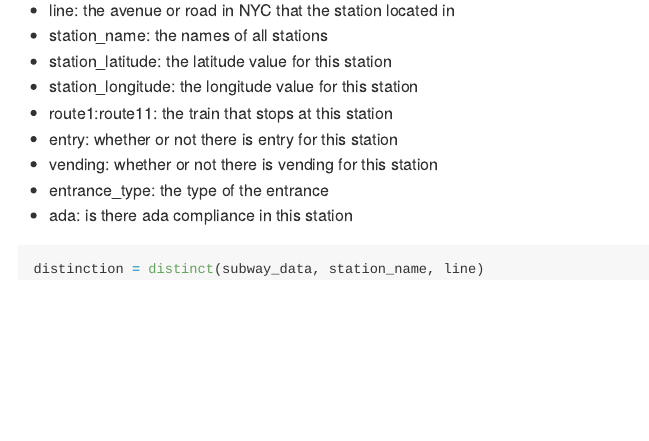
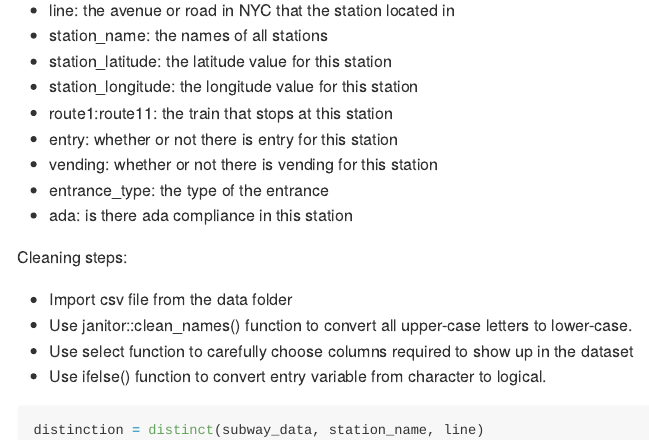
Before and after one commit to qiqipower029/p8105_HW2_jt3098, an R Markdown document (p8105_HW2_jt3098.Rmd): the page in a window 1100 px wide, from 680 px down. Rendered offline with R 4.5, knitr and Pandoc, with nearby package versions; long lines of code are wrapped; column names are cleaned by a stand-in for the janitor package.

Commit message:
cleaning steps added

````diff
--- a/p8105_HW2_jt3098.Rmd
+++ b/p8105_HW2_jt3098.Rmd
@@ -34,6 +34,13 @@ This dataset is called subway_data. The variable it contains are below:
 * entrance_type: the type of the entrance
 * ada: is there ada compliance in this station
 
+Cleaning steps:
+
+* Import csv file from the data folder
+* Use janitor::clean_names() function to convert all upper-case letters to lower-case.
+* Use select function to carefully choose columns required to show up in the dataset
+* Use ifelse() function to convert entry variable from character to logical.
+
 ```{r distinctstations}
 distinction = distinct(subway_data, station_name, line)
 ```
````
Also changed, not shown: p8105_HW2_jt3098.md.
